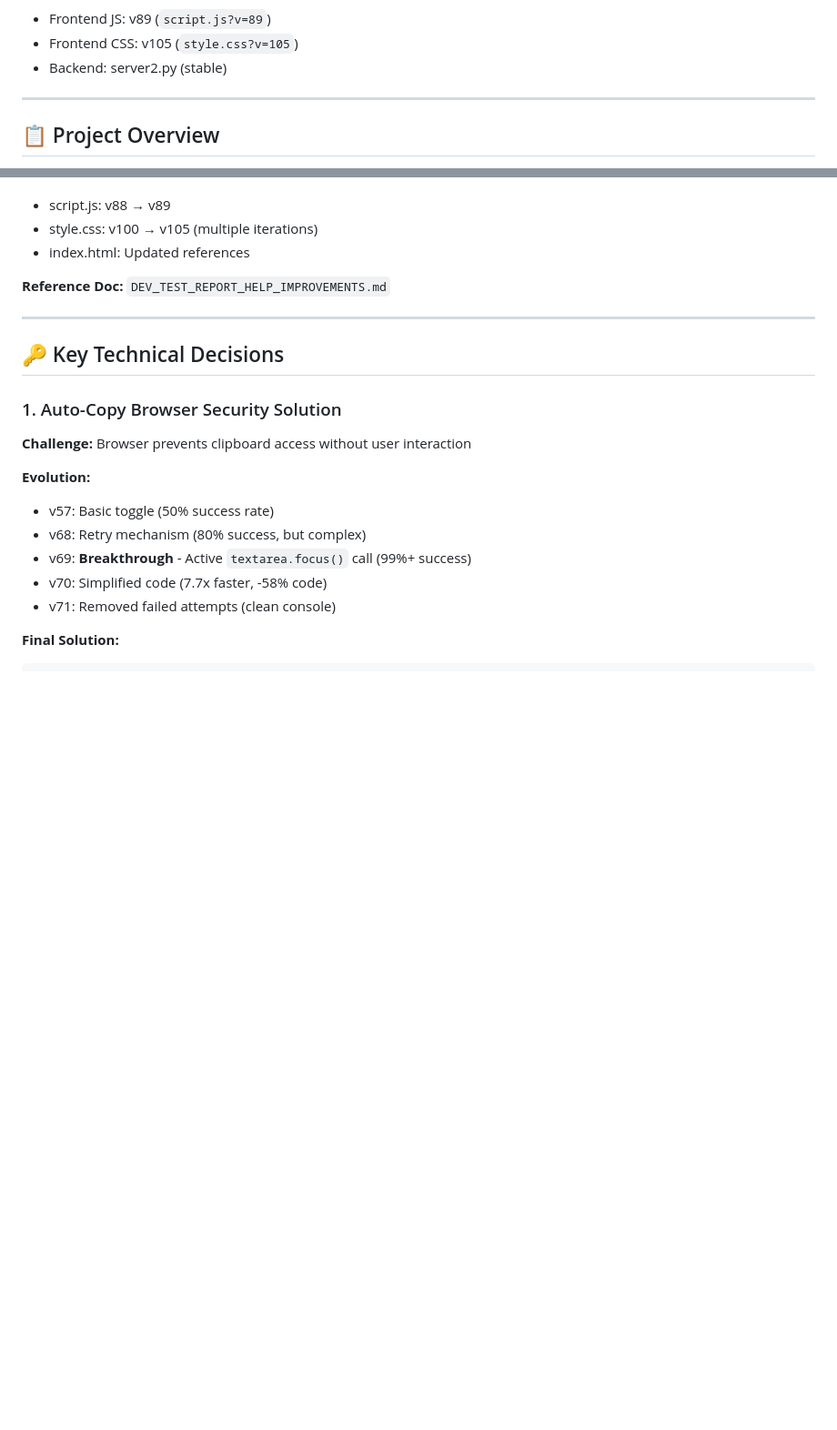
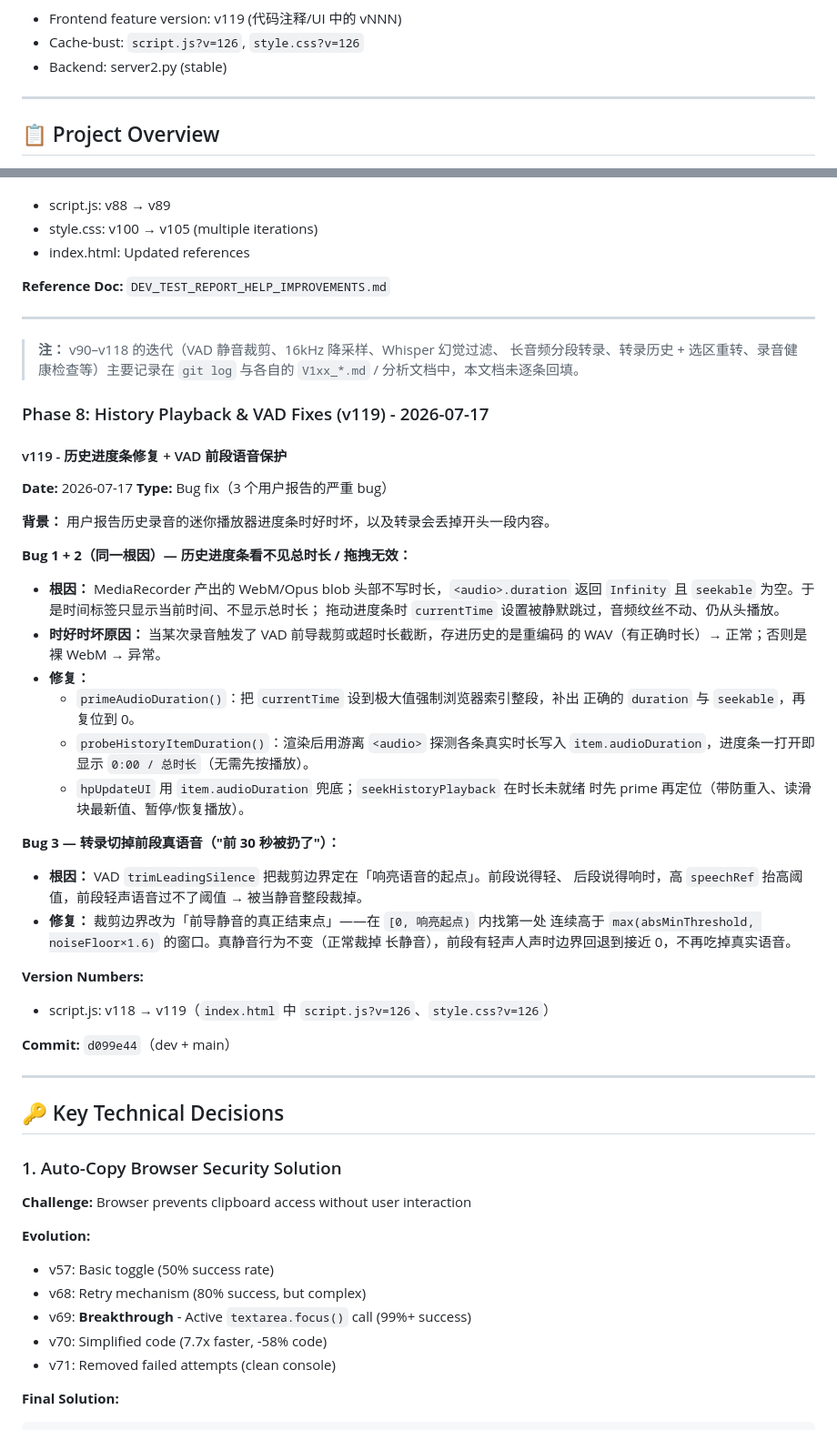
Before and after one commit to hahaszd/voice-record_webapp, a Markdown page: VERSION_HISTORY.md, 2 parts joined by grey strips. Shown at 91% size. Rendered like a GitHub page; blank space fills up the shorter version.

Commit message:
docs: VERSION_HISTORY 记录 v119（历史进度条修复 + VAD 前段语音保护）
Co-Authored-By: Claude Opus 4.8 <noreply@anthropic.com>

```diff
--- a/VERSION_HISTORY.md
+++ b/VERSION_HISTORY.md
@@ -6,6 +6,6 @@
 **Current Version:**
-- Frontend JS: v89 (`script.js?v=89`)
-- Frontend CSS: v105 (`style.css?v=105`)
+- Frontend feature version: v119 (代码注释/UI 中的 vNNN)
+- Cache-bust: `script.js?v=126`, `style.css?v=126`
 - Backend: server2.py (stable)
 
 ---
@@ -639,6 +639,46 @@ window.focus: Document definitively has focus ✓
 
 ---
 
+> **注：** v90–v118 的迭代（VAD 静音裁剪、16kHz 降采样、Whisper 幻觉过滤、
+> 长音频分段转录、转录历史 + 选区重转、录音健康检查等）主要记录在
+> `git log` 与各自的 `V1xx_*.md` / 分析文档中，本文档未逐条回填。
+
+### Phase 8: History Playback & VAD Fixes (v119) - 2026-07-17
+
+#### v119 - 历史进度条修复 + VAD 前段语音保护
+**Date:** 2026-07-17
+**Type:** Bug fix（3 个用户报告的严重 bug）
+
+**背景：** 用户报告历史录音的迷你播放器进度条时好时坏，以及转录会丢掉开头一段内容。
+
+**Bug 1 + 2（同一根因）— 历史进度条看不见总时长 / 拖拽无效：**
+- **根因：** MediaRecorder 产出的 WebM/Opus blob 头部不写时长，`<audio>.duration`
+  返回 `Infinity` 且 `seekable` 为空。于是时间标签只显示当前时间、不显示总时长；
+  拖动进度条时 `currentTime` 设置被静默跳过，音频纹丝不动、仍从头播放。
+- **时好时坏原因：** 当某次录音触发了 VAD 前导裁剪或超时长截断，存进历史的是重编码
+  的 WAV（有正确时长）→ 正常；否则是裸 WebM → 异常。
+- **修复：**
+  - `primeAudioDuration()`：把 `currentTime` 设到极大值强制浏览器索引整段，补出
+    正确的 `duration` 与 `seekable`，再复位到 0。
+  - `probeHistoryItemDuration()`：渲染后用游离 `<audio>` 探测各条真实时长写入
+    `item.audioDuration`，进度条一打开即显示 `0:00 / 总时长`（无需先按播放）。
+  - `hpUpdateUI` 用 `item.audioDuration` 兜底；`seekHistoryPlayback` 在时长未就绪
+    时先 prime 再定位（带防重入、读滑块最新值、暂停/恢复播放）。
+
+**Bug 3 — 转录切掉前段真语音（"前 30 秒被扔了"）：**
+- **根因：** VAD `trimLeadingSilence` 把裁剪边界定在「响亮语音的起点」。前段说得轻、
+  后段说得响时，高 `speechRef` 抬高阈值，前段轻声语音过不了阈值 → 被当静音整段裁掉。
+- **修复：** 裁剪边界改为「前导静音的真正结束点」——在 `[0, 响亮起点)` 内找第一处
+  连续高于 `max(absMinThreshold, noiseFloor×1.6)` 的窗口。真静音行为不变（正常裁掉
+  长静音），前段有轻声人声时边界回退到接近 0，不再吃掉真实语音。
+
+**Version Numbers:**
+- script.js: v118 → v119（`index.html` 中 `script.js?v=126`、`style.css?v=126`）
+
+**Commit:** `d099e44`（dev + main）
+
+---
+
 ## 🔑 Key Technical Decisions
 
 ### 1. Auto-Copy Browser Security Solution
```
Also changed, not shown: other parts of VERSION_HISTORY.md (+1 -1 lines).
